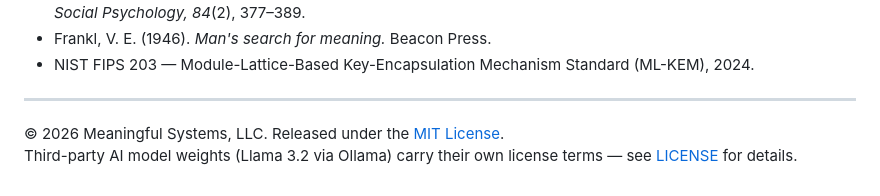
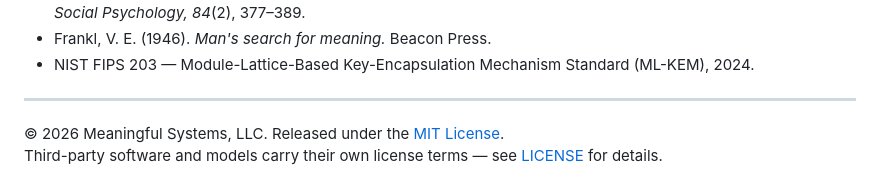
Before and after one commit to meaningfulsystems/pq-journal, a Markdown page: README.md, the part around the change. Rendered like a GitHub page.

Commit message:
Simplify third-party license disclaimer in README
Assisted by Claude.

```diff
--- a/README.md
+++ b/README.md
@@ -374,4 +374,4 @@ The `archive/` directory contains the original PyQt6 desktop app from which this
 ---
 
 © 2026 Meaningful Systems, LLC. Released under the [MIT License](LICENSE).
-Third-party AI model weights (Llama 3.2 via Ollama) carry their own license terms — see [LICENSE](LICENSE) for details.
+Third-party software and models carry their own license terms — see [LICENSE](LICENSE) for details.
```
